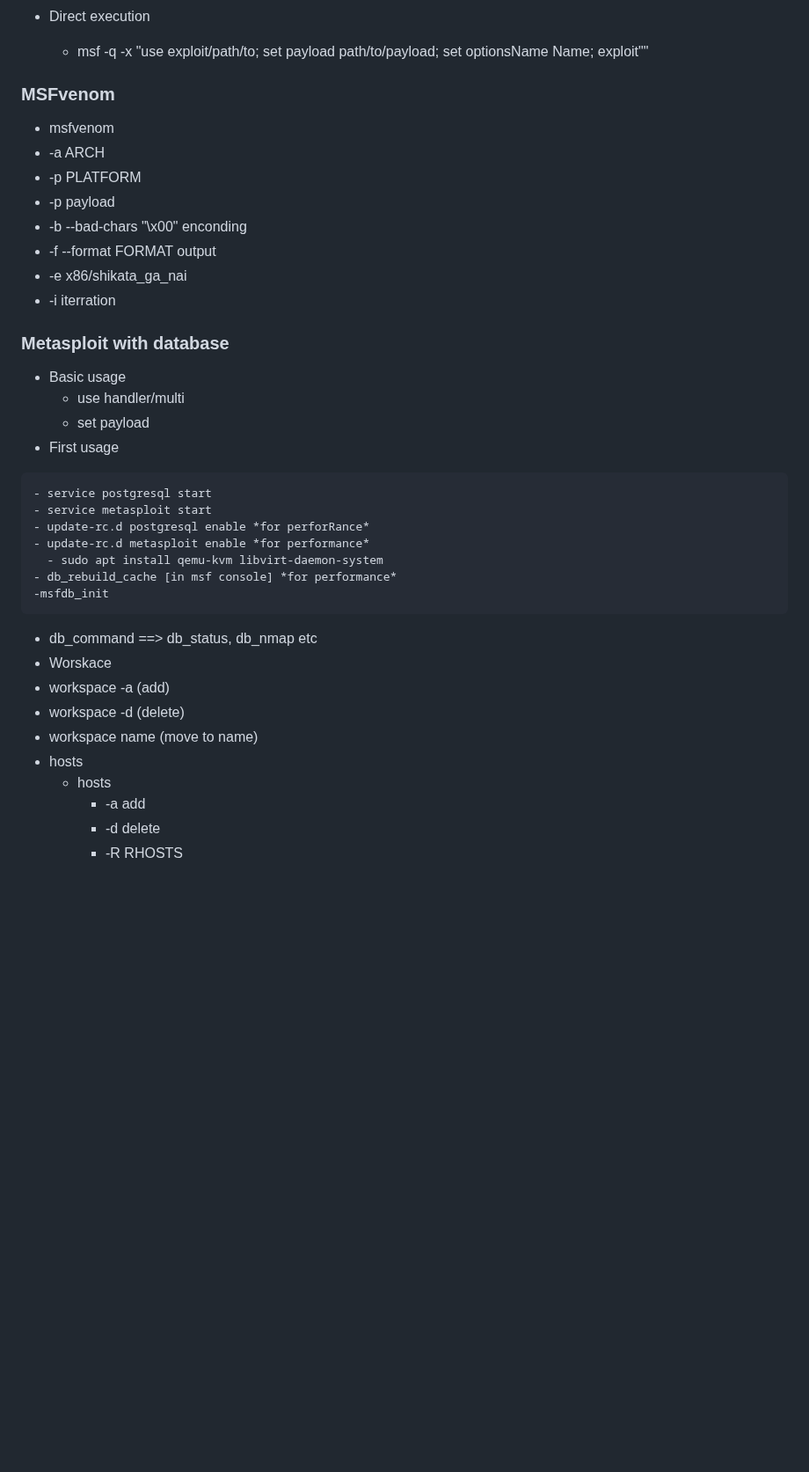
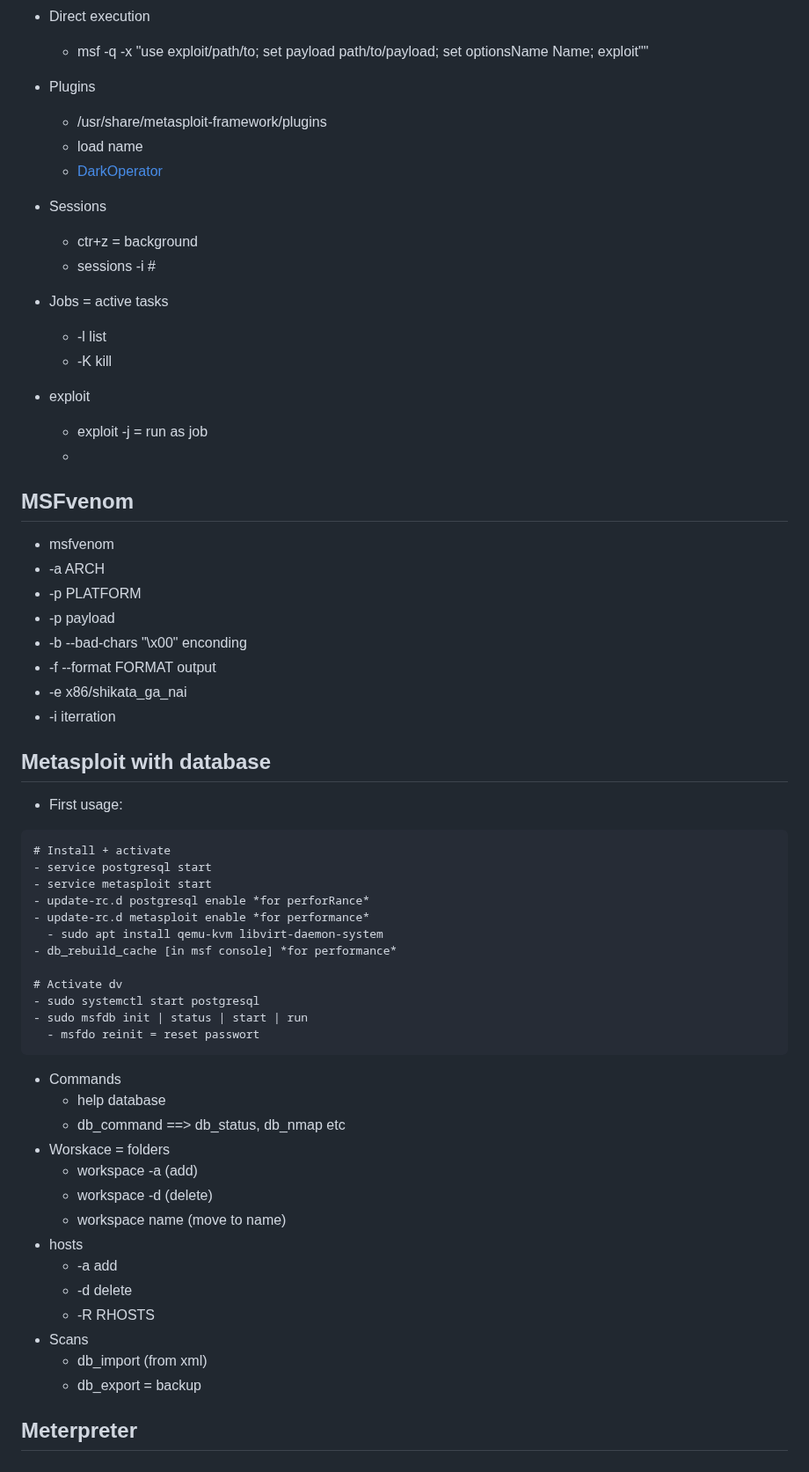
Before and after one commit to Bruno-Macedo/hacklab, a Markdown page: 2.2_Tools_cme_nxe_meta.md, the part around one of its changes. Shown at 88% size. Drawn GitHub-style; blank space fills up the shorter version.

Commit message:
metasploit sessions

````diff
--- a/2.2_Tools_cme_nxe_meta.md
+++ b/2.2_Tools_cme_nxe_meta.md
@@ -426,7 +427,21 @@ searchsploit module_name
 - Direct execution
   - msf -q -x "use exploit/path/to; set payload path/to/payload; set optionsName Name; exploit""
 
-### MSFvenom
+- Plugins
+  - /usr/share/metasploit-framework/plugins
+  - load name
+  - [DarkOperator](https://github.com/darkoperator/Metasploit-Plugins)
+
+- Sessions
+  - ctr+z = background
+  - sessions -i #
+- Jobs = active tasks
+  - -l list
+  - -K kill
+- exploit
+  - exploit -j = run as job
+  -
+## MSFvenom
 - msfvenom
 - -a ARCH
 - -p PLATFORM
@@ -436,29 +451,36 @@ searchsploit module_name
 - -e x86/shikata_ga_nai
 - -i iterration
 
-### Metasploit with database
-- Basic usage
-  - use handler/multi
-  - set payload
-- First usage
-
+## Metasploit with database
+- First usage:
 ```
+# Install + activate
 - service postgresql start
 - service metasploit start
 - update-rc.d postgresql enable *for perforRance*
 - update-rc.d metasploit enable *for performance*
   - sudo apt install qemu-kvm libvirt-daemon-system
 - db_rebuild_cache [in msf console] *for performance*
--msfdb_init
+
+# Activate dv
+- sudo systemctl start postgresql
+- sudo msfdb init | status | start | run
+  - msfdo reinit = reset passwort
 ```
 
-- db_command ==> db_status, db_nmap etc
-- Worskace
-- workspace -a (add)
-- workspace -d (delete)
-- workspace name (move to name)
+- Commands
+  - help database
+  - db_command ==> db_status, db_nmap etc
+- Worskace = folders
+  - workspace -a (add)
+  - workspace -d (delete)
+  - workspace name (move to name)
 - hosts
-  - hosts
-    - -a add
-    - -d delete
-    - -R RHOSTS
+  - -a add
+  - -d delete
+  - -R RHOSTS
+- Scans
+  - db_import (from xml)
+  - db_export = backup
+
+## Meterpreter
````
Also changed, not shown: other parts of 2.2_Tools_cme_nxe_meta.md (+3 -2 lines).
